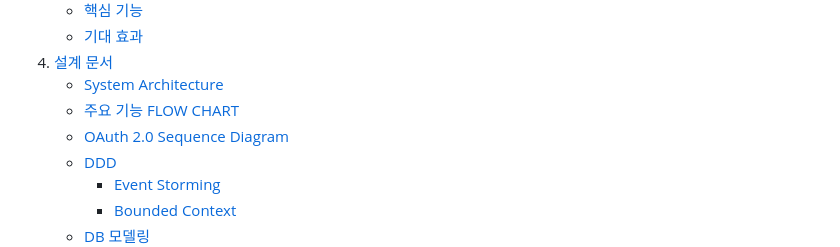
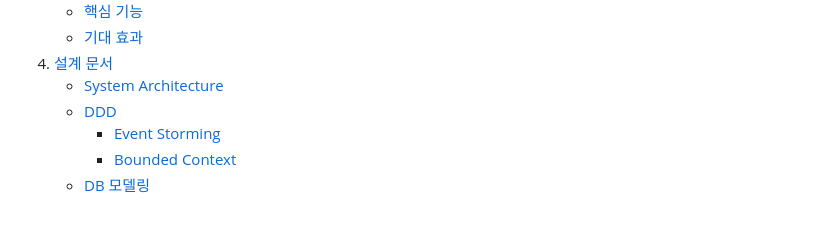
Before and after one commit to beyond-sw-camp/be09-4th-STANL2-WeShareYou, a Markdown page: README.md, the part around the change. Drawn GitHub-style; blank space fills up the shorter version.

```diff
--- a/README.md
+++ b/README.md
@@ -15,8 +15,6 @@
    - [기대 효과](#5-기대-효과)
 4. [설계 문서](#설계-문서)
    - [System Architecture](#system-architecture)
-   - [주요 기능 FLOW CHART](#주요-기능-flow-chart)
-   - [OAuth 2.0 Sequence Diagram](#OAuth2SequenceDiagram)
    - [DDD](#ddd)
      - [Event Storming](#1-event-storming)
      - [Bounded Context](#2-bounded-context)
```
